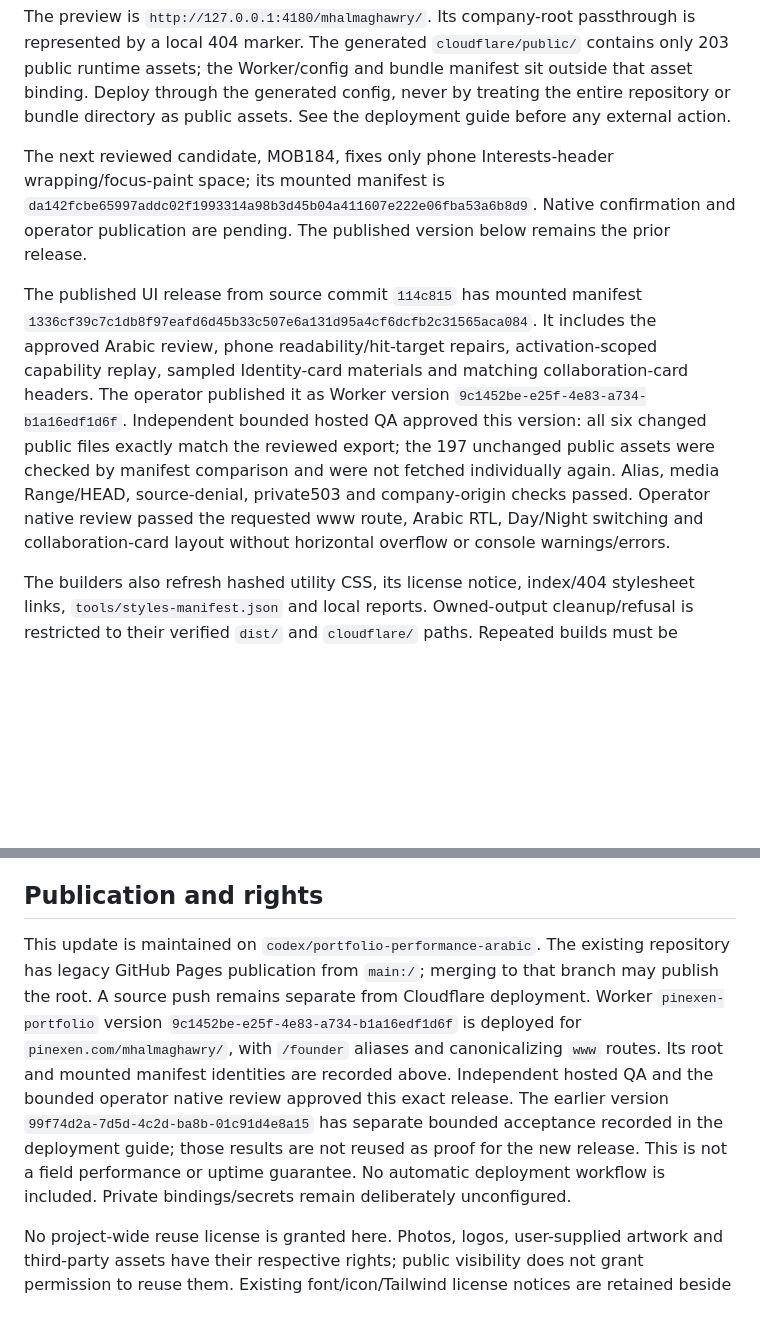
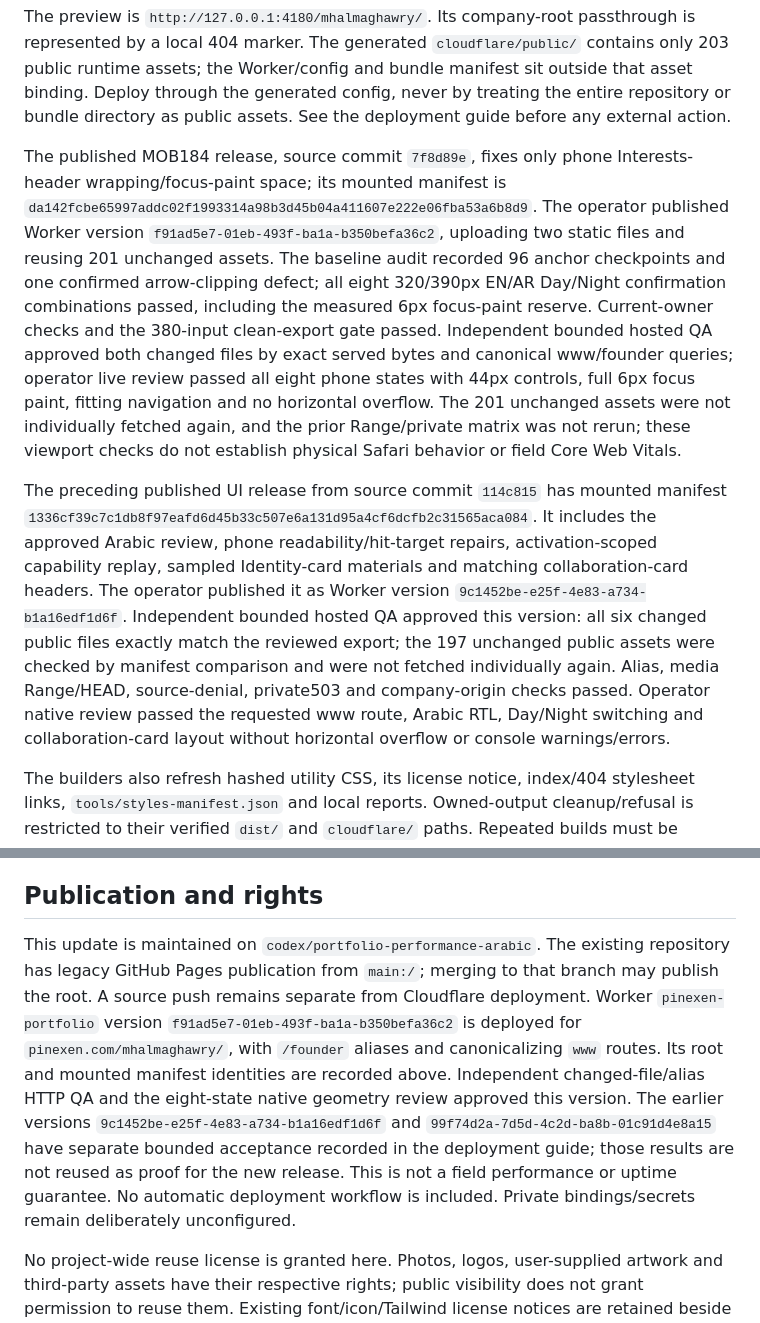
Before and after one commit to magawry50-ctrl/My-Portofolio, a Markdown page: README.md, 2 parts joined by grey strips. GitHub-like rendering; blank space fills up the shorter version.

Commit message:
Document published mobile layout audit and verified control fix

```diff
--- a/README.md
+++ b/README.md
@@ -27,9 +27,9 @@ npm run preview:cloudflare
 
 The preview is `http://127.0.0.1:4180/mhalmaghawry/`. Its company-root passthrough is represented by a local 404 marker. The generated `cloudflare/public/` contains only 203 public runtime assets; the Worker/config and bundle manifest sit outside that asset binding. Deploy through the generated config, never by treating the entire repository or bundle directory as public assets. See the deployment guide before any external action.
 
-The next reviewed candidate, MOB184, fixes only phone Interests-header wrapping/focus-paint space; its mounted manifest is `da142fcbe65997addc02f1993314a98b3d45b04a411607e222e06fba53a6b8d9`. Native confirmation and operator publication are pending. The published version below remains the prior release.
+The published MOB184 release, source commit `7f8d89e`, fixes only phone Interests-header wrapping/focus-paint space; its mounted manifest is `da142fcbe65997addc02f1993314a98b3d45b04a411607e222e06fba53a6b8d9`. The operator published Worker version `f91ad5e7-01eb-493f-ba1a-b350befa36c2`, uploading two static files and reusing 201 unchanged assets. The baseline audit recorded 96 anchor checkpoints and one confirmed arrow-clipping defect; all eight 320/390px EN/AR Day/Night confirmation combinations passed, including the measured 6px focus-paint reserve. Current-owner checks and the 380-input clean-export gate passed. Independent bounded hosted QA approved both changed files by exact served bytes and canonical www/founder queries; operator live review passed all eight phone states with 44px controls, full 6px focus paint, fitting navigation and no horizontal overflow. The 201 unchanged assets were not individually fetched again, and the prior Range/private matrix was not rerun; these viewport checks do not establish physical Safari behavior or field Core Web Vitals.
 
-The published UI release from source commit `114c815` has mounted manifest `1336cf39c7c1db8f97eafd6d45b33c507e6a131d95a4cf6dcfb2c31565aca084`. It includes the approved Arabic review, phone readability/hit-target repairs, activation-scoped capability replay, sampled Identity-card materials and matching collaboration-card headers. The operator published it as Worker version `9c1452be-e25f-4e83-a734-b1a16edf1d6f`. Independent bounded hosted QA approved this version: all six changed public files exactly match the reviewed export; the 197 unchanged public assets were checked by manifest comparison and were not fetched individually again. Alias, media Range/HEAD, source-denial, private503 and company-origin checks passed. Operator native review passed the requested www route, Arabic RTL, Day/Night switching and collaboration-card layout without horizontal overflow or console warnings/errors.
+The preceding published UI release from source commit `114c815` has mounted manifest `1336cf39c7c1db8f97eafd6d45b33c507e6a131d95a4cf6dcfb2c31565aca084`. It includes the approved Arabic review, phone readability/hit-target repairs, activation-scoped capability replay, sampled Identity-card materials and matching collaboration-card headers. The operator published it as Worker version `9c1452be-e25f-4e83-a734-b1a16edf1d6f`. Independent bounded hosted QA approved this version: all six changed public files exactly match the reviewed export; the 197 unchanged public assets were checked by manifest comparison and were not fetched individually again. Alias, media Range/HEAD, source-denial, private503 and company-origin checks passed. Operator native review passed the requested www route, Arabic RTL, Day/Night switching and collaboration-card layout without horizontal overflow or console warnings/errors.
 
 The builders also refresh hashed utility CSS, its license notice, index/404 stylesheet links, `tools/styles-manifest.json` and local reports. Owned-output cleanup/refusal is restricted to their verified `dist/` and `cloudflare/` paths. Repeated builds must be deterministic. Generated outputs, dependencies, local secrets, experimental archives and historical UI evidence are not repository inputs. `.gitattributes` preserves exact bytes across Git checkouts, including existing line endings.
 
@@ -45,6 +45,6 @@ The three locked project identities are public, but their previews are intention
 
 ## Publication and rights
 
-This update is maintained on `codex/portfolio-performance-arabic`. The existing repository has legacy GitHub Pages publication from `main:/`; merging to that branch may publish the root. A source push remains separate from Cloudflare deployment. Worker `pinexen-portfolio` version `9c1452be-e25f-4e83-a734-b1a16edf1d6f` is deployed for `pinexen.com/mhalmaghawry/`, with `/founder` aliases and canonicalizing `www` routes. Its root and mounted manifest identities are recorded above. Independent hosted QA and the bounded operator native review approved this exact release. The earlier version `99f74d2a-7d5d-4c2d-ba8b-01c91d4e8a15` has separate bounded acceptance recorded in the deployment guide; those results are not reused as proof for the new release. This is not a field performance or uptime guarantee. No automatic deployment workflow is included. Private bindings/secrets remain deliberately unconfigured.
+This update is maintained on `codex/portfolio-performance-arabic`. The existing repository has legacy GitHub Pages publication from `main:/`; merging to that branch may publish the root. A source push remains separate from Cloudflare deployment. Worker `pinexen-portfolio` version `f91ad5e7-01eb-493f-ba1a-b350befa36c2` is deployed for `pinexen.com/mhalmaghawry/`, with `/founder` aliases and canonicalizing `www` routes. Its root and mounted manifest identities are recorded above. Independent changed-file/alias HTTP QA and the eight-state native geometry review approved this version. The earlier versions `9c1452be-e25f-4e83-a734-b1a16edf1d6f` and `99f74d2a-7d5d-4c2d-ba8b-01c91d4e8a15` have separate bounded acceptance recorded in the deployment guide; those results are not reused as proof for the new release. This is not a field performance or uptime guarantee. No automatic deployment workflow is included. Private bindings/secrets remain deliberately unconfigured.
 
 No project-wide reuse license is granted here. Photos, logos, user-supplied artwork and third-party assets have their respective rights; public visibility does not grant permission to reuse them. Existing font/icon/Tailwind license notices are retained beside their assets.
```
Also changed, not shown: DEPLOYMENT_GUIDE_CLOUDFLARE.md (+9 -3 lines), docs/CHANGELOG.md (+3 -3 lines).
